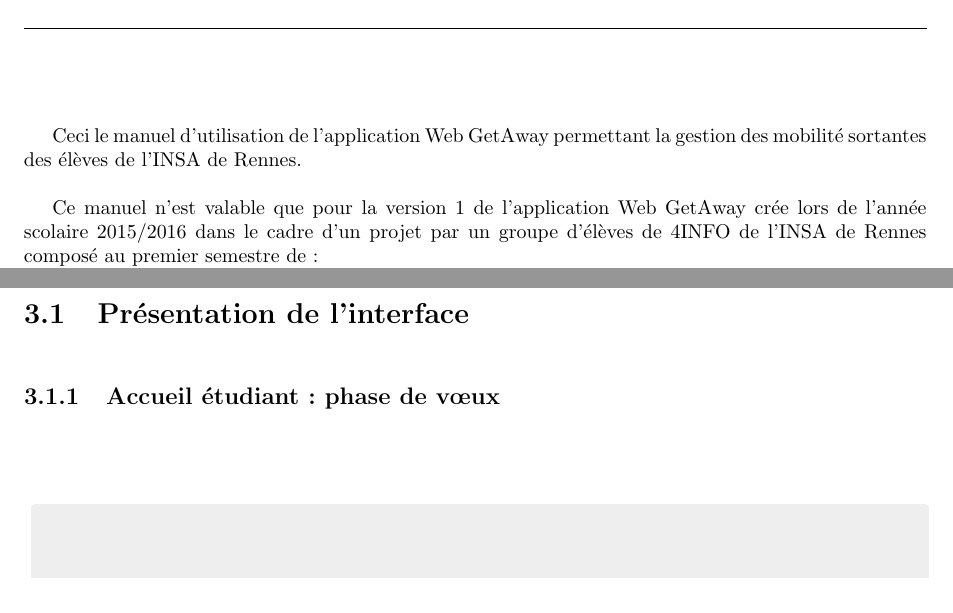
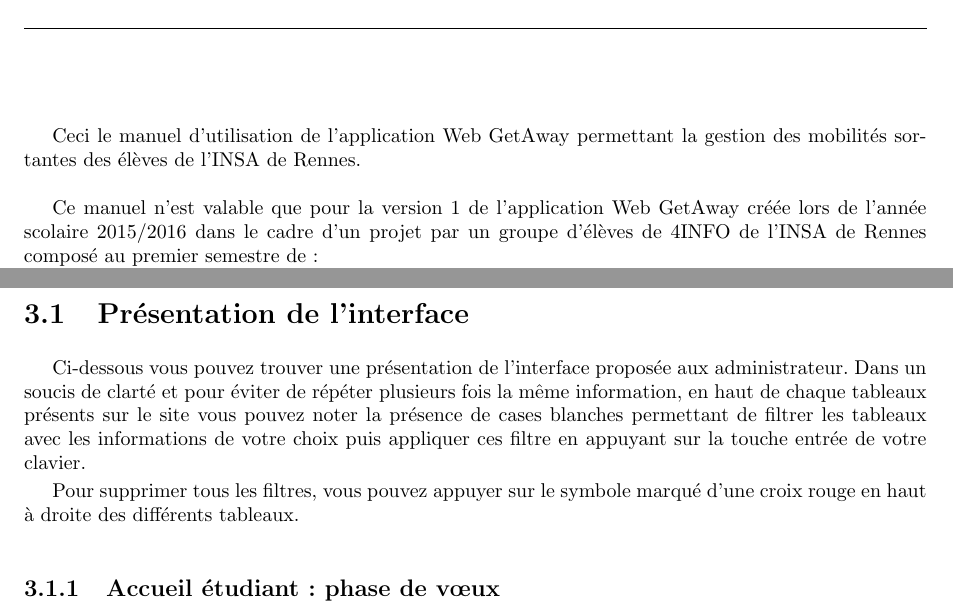
Before and after one commit to Livda/ILikeToMoveIt, a LaTeX document (Doc utilisateur/RAPPORT.tex, which reads Doc utilisateur/etudiant.tex, Doc utilisateur/introduction.tex): two parts of pages 4 and 20 of 26, joined at a grey line, cut so that both start at the same text. Compiled offline with pdfLaTeX.

Commit message:
version encore plus de la balle finale utilisateur

```diff
--- a/Doc utilisateur/etudiant.tex
+++ b/Doc utilisateur/etudiant.tex
@@ -1,6 +1,9 @@
 \chapter{Étudiant}
 
 \section{Présentation de l'interface}
+Ci-dessous vous pouvez trouver une présentation de l'interface proposée aux administrateur. Dans un soucis de clarté et pour éviter de répéter plusieurs fois la même information, en haut de chaque tableaux présents sur le site vous pouvez noter la présence de cases blanches permettant de filtrer les tableaux avec les informations de votre choix puis appliquer ces filtre en appuyant sur la touche entrée de votre clavier.
+
+Pour supprimer tous les filtres, vous pouvez appuyer sur le symbole marqué d'une croix rouge en haut à droite des différents tableaux.
 
   \subsection{Accueil étudiant: phase de vœux}
    	\label{pv}
--- a/Doc utilisateur/introduction.tex
+++ b/Doc utilisateur/introduction.tex
@@ -1,8 +1,8 @@
 \chapter{Introduction}
 
-Ceci le manuel d'utilisation de l'application Web GetAway permettant la gestion des mobilité sortantes des élèves de l'INSA de Rennes.
+Ceci le manuel d'utilisation de l'application Web GetAway permettant la gestion des mobilités sortantes des élèves de l'INSA de Rennes.
 \bigbreak
-Ce manuel n'est valable que pour la version 1 de l'application Web GetAway crée lors de l'année scolaire 2015/2016 dans le cadre d'un projet par un groupe d'élèves de 4INFO de l'INSA de Rennes composé au premier semestre de :
+Ce manuel n'est valable que pour la version 1 de l'application Web GetAway créée lors de l'année scolaire 2015/2016 dans le cadre d'un projet par un groupe d'élèves de 4INFO de l'INSA de Rennes composé au premier semestre de :
 
 \begin{itemize}
 	\item Chorin Jean
```
